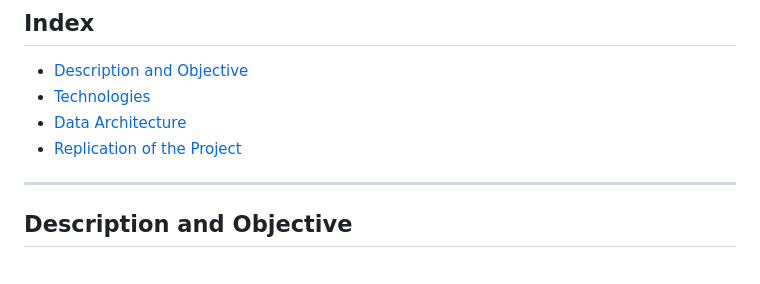
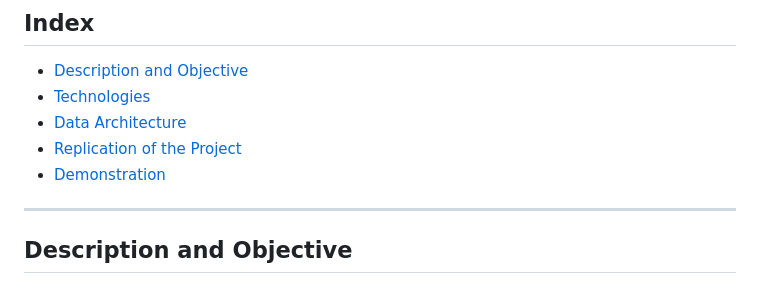
Before and after one commit to g23ai2043/VCC-Final-Project, a Markdown page: README.md, the part around the change. Drawn GitHub-style.

```diff
--- a/README.md
+++ b/README.md
@@ -12,6 +12,7 @@
 - [Technologies](#technologies)
 - [Data Architecture](#data-architecture)
 - [Replication of the Project](#replication-of-the-project)
+- [Demonstration](#demonstration)
 
 ---
 
```
